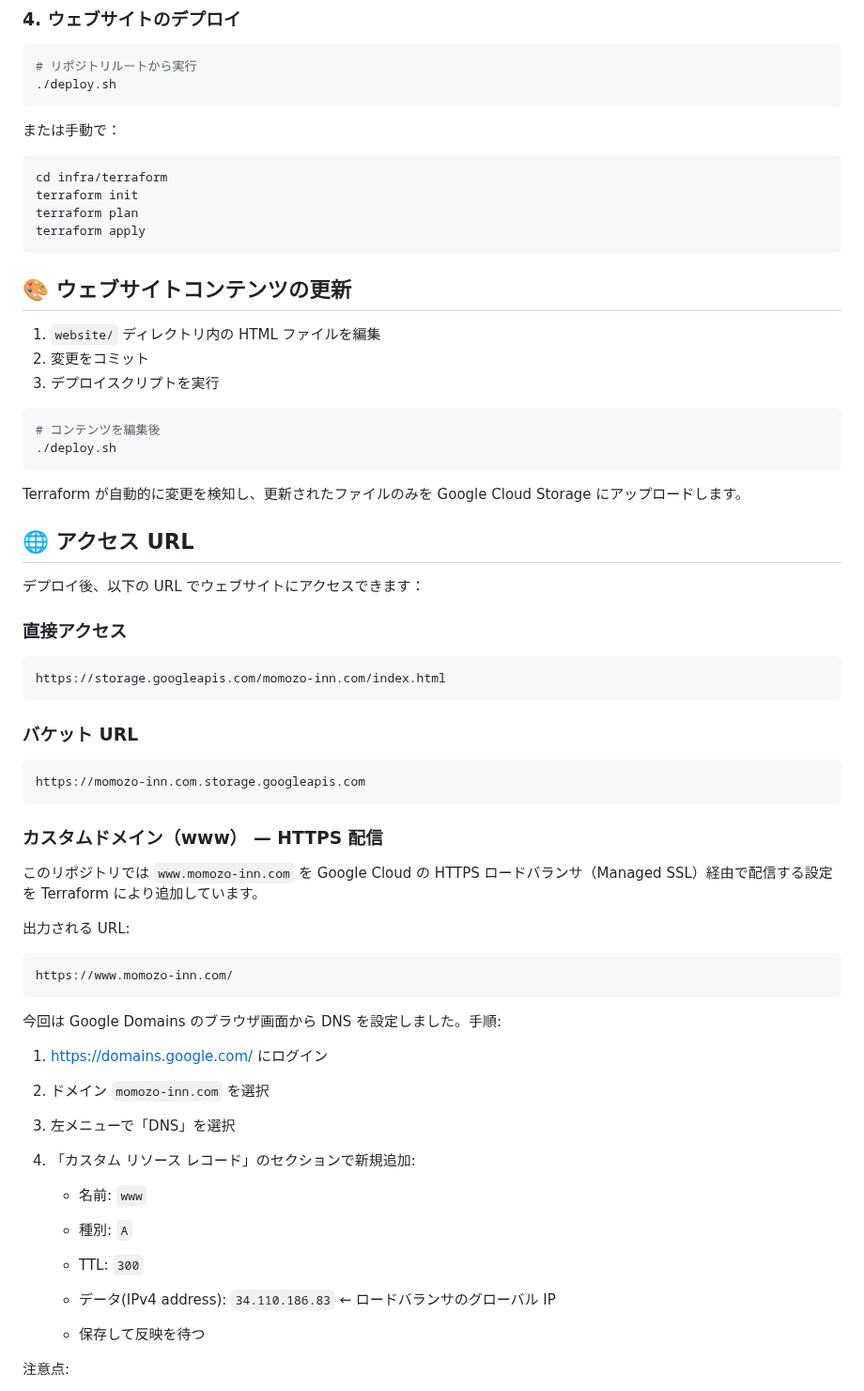
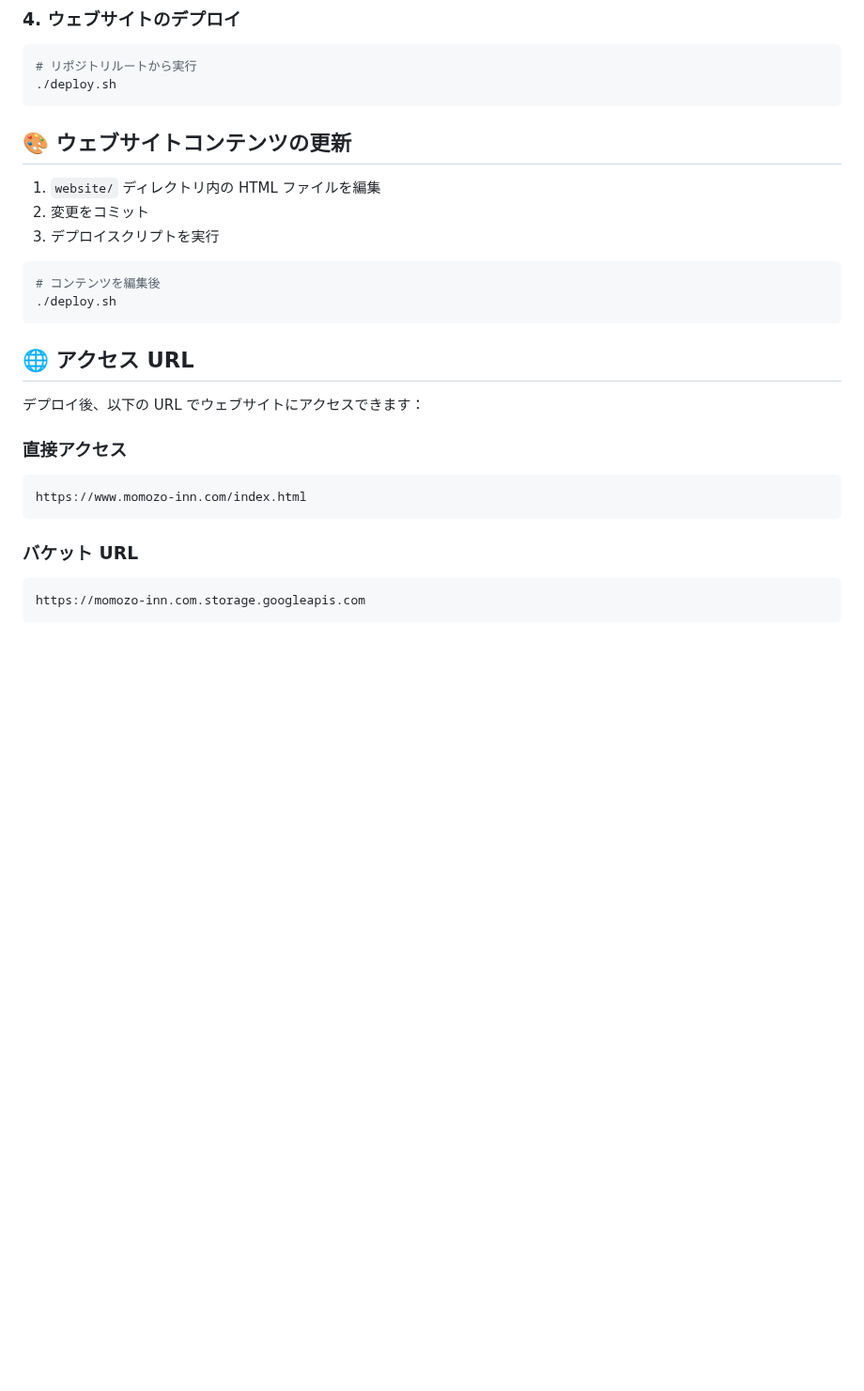
Before and after one commit to masatoomori/gcp-momozo-core, a Markdown page: README.md, the part around one of its changes. Shown at 94% size. Drawn GitHub-style; blank space fills up the shorter version.

````diff
--- a/README.md
+++ b/README.md
@@ -66,15 +66,6 @@ cd infra/scripts
 ./deploy.sh
 ```
 
-または手動で：
-
-```bash
-cd infra/terraform
-terraform init
-terraform plan
-terraform apply
-```
-
 ## 🎨 ウェブサイトコンテンツの更新
 
 1. `website/` ディレクトリ内の HTML ファイルを編集
@@ -86,8 +77,6 @@ terraform apply
 ./deploy.sh
 ```
 
-Terraform が自動的に変更を検知し、更新されたファイルのみを Google Cloud Storage にアップロードします。
-
 ## 🌐 アクセス URL
 
 デプロイ後、以下の URL でウェブサイトにアクセスできます：
@@ -95,38 +84,10 @@ Terraform が自動的に変更を検知し、更新されたファイルのみ
 ### 直接アクセス
 
 ```text
-https://storage.googleapis.com/momozo-inn.com/index.html
+https://www.momozo-inn.com/index.html
 ```
 
 ### バケット URL
 
 ```
 https://momozo-inn.com.storage.googleapis.com
-```
-
-### カスタムドメイン（www） — HTTPS 配信
-
-このリポジトリでは `www.momozo-inn.com` を Google Cloud の HTTPS ロードバランサ（Managed SSL）経由で配信する設定を Terraform により追加しています。
-
-出力される URL:
-
-```
-https://www.momozo-inn.com/
-```
-
-今回は Google Domains のブラウザ画面から DNS を設定しました。手順:
-
-1. <https://domains.google.com/> にログイン
-2. ドメイン `momozo-inn.com` を選択
-3. 左メニューで「DNS」を選択
-4. 「カスタム リソース レコード」のセクションで新規追加:
-
-   - 名前: `www`
-   - 種別: `A`
-   - TTL: `300`
-   - データ(IPv4 address): `34.110.186.83` ← ロードバランサのグローバル IP
-
-   - 保存して反映を待つ
-
-注意点:
-
````
Also changed, not shown: other parts of README.md (+18 -41 lines).
